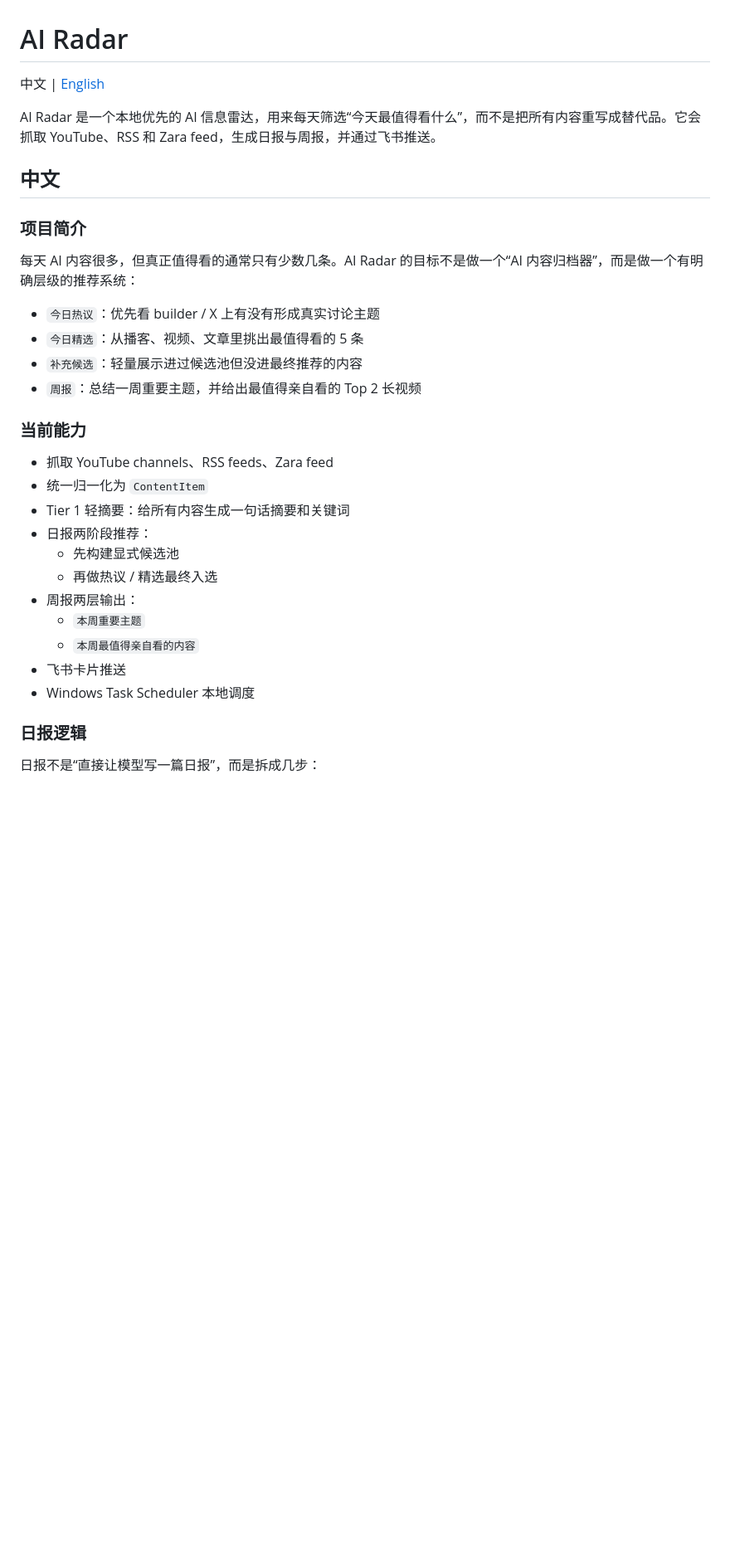
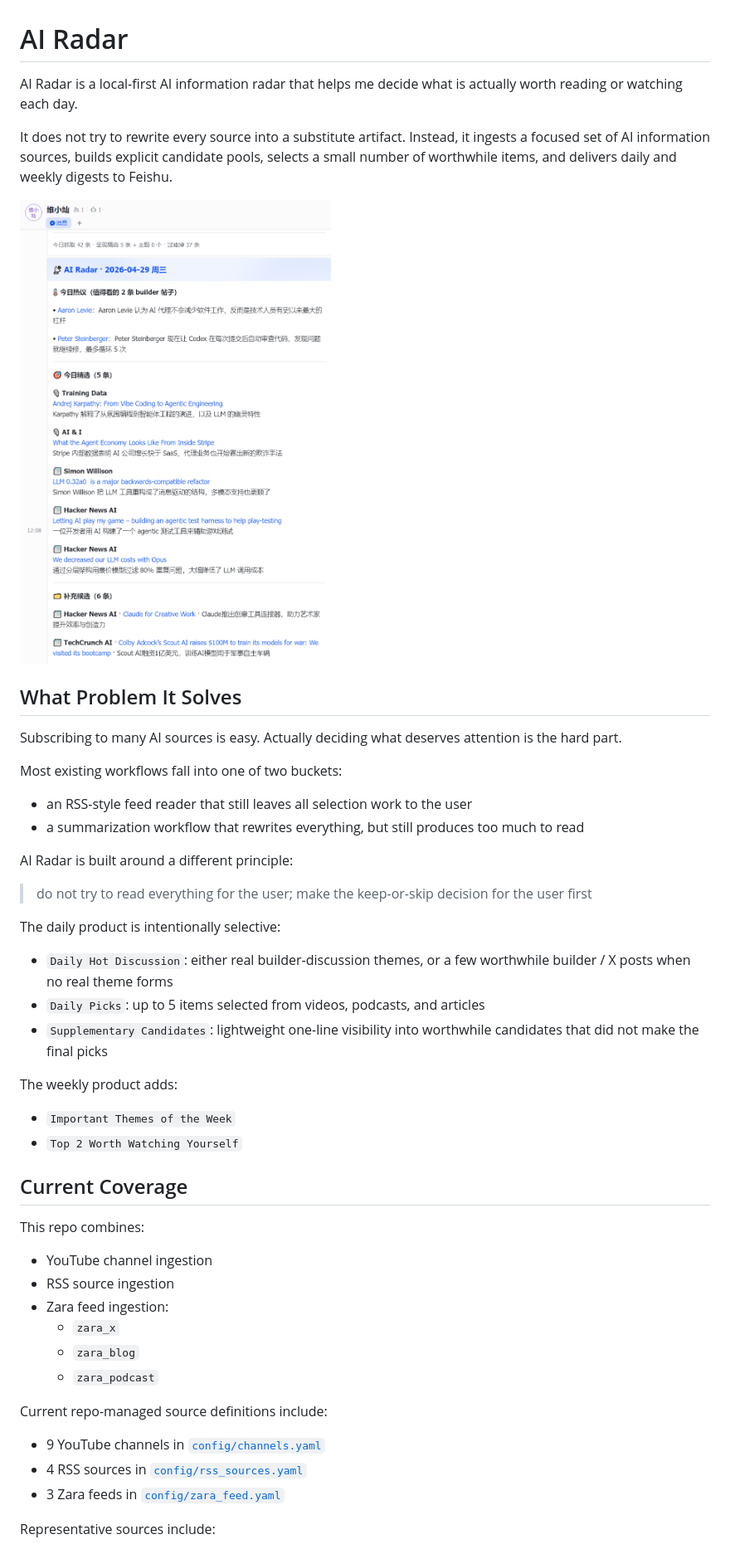
Before and after one commit to weixiaocan/ai-information-radar, a Markdown page: README.md, the part around the change printed below. Shown: that part at 83% size. Drawn GitHub-style; pictures changed too: docs/images/daily_digest.png (added); blank space fills up the shorter version.

```diff
--- a/README.md
+++ b/README.md
@@ -1,34 +1,51 @@
 # AI Radar
 
-中文 | [English](#english)
+AI Radar is a local-first AI information radar that helps me decide what is actually worth reading or watching each day.
 
-AI Radar 是一个本地优先的 AI 信息雷达，用来每天筛选“今天最值得看什么”，而不是把所有内容重写成替代品。它会抓取 YouTube、RSS 和 Zara feed，生成日报与周报，并通过飞书推送。
+It does not try to rewrite every source into a substitute artifact. Instead, it ingests a focused set of AI information sources, builds explicit candidate pools, selects a small number of worthwhile items, and delivers daily and weekly digests to Feishu.
 
-## 中文
+![AI Radar Daily Digest](docs/images/daily_digest.png)
 
-### 项目简介
+## What Problem It Solves
 
-每天 AI 内容很多，但真正值得看的通常只有少数几条。AI Radar 的目标不是做一个“AI 内容归档器”，而是做一个有明确层级的推荐系统：
+Subscribing to many AI sources is easy. Actually deciding what deserves attention is the hard part.
 
-- `今日热议`：优先看 builder / X 上有没有形成真实讨论主题
-- `今日精选`：从播客、视频、文章里挑出最值得看的 5 条
-- `补充候选`：轻量展示进过候选池但没进最终推荐的内容
-- `周报`：总结一周重要主题，并给出最值得亲自看的 Top 2 长视频
+Most existing workflows fall into one of two buckets:
 
-### 当前能力
+- an RSS-style feed reader that still leaves all selection work to the user
+- a summarization workflow that rewrites everything, but still produces too much to read
 
-- 抓取 YouTube channels、RSS feeds、Zara feed
-- 统一归一化为 `ContentItem`
-- Tier 1 轻摘要：给所有内容生成一句话摘要和关键词
-- 日报两阶段推荐：
-  - 先构建显式候选池
-  - 再做热议 / 精选最终入选
-- 周报两层输出：
-  - `本周重要主题`
-  - `本周最值得亲自看的内容`
-- 飞书卡片推送
-- Windows Task Scheduler 本地调度
+AI Radar is built around a different principle:
 
-### 日报逻辑
+> do not try to read everything for the user; make the keep-or-skip decision for the user first
 
-日报不是“直接让模型写一篇日报”，而是拆成几步：
+The daily product is intentionally selective:
+
+- `Daily Hot Discussion`: either real builder-discussion themes, or a few worthwhile builder / X posts when no real theme forms
+- `Daily Picks`: up to 5 items selected from videos, podcasts, and articles
+- `Supplementary Candidates`: lightweight one-line visibility into worthwhile candidates that did not make the final picks
+
+The weekly product adds:
+
+- `Important Themes of the Week`
+- `Top 2 Worth Watching Yourself`
+
+## Current Coverage
+
+This repo combines:
+
+- YouTube channel ingestion
+- RSS source ingestion
+- Zara feed ingestion:
+  - `zara_x`
+  - `zara_blog`
+  - `zara_podcast`
+
+Current repo-managed source definitions include:
+
+- 9 YouTube channels in [`config/channels.yaml`](config/channels.yaml)
+- 4 RSS sources in [`config/rss_sources.yaml`](config/rss_sources.yaml)
+- 3 Zara feeds in [`config/zara_feed.yaml`](config/zara_feed.yaml)
+
+Representative sources include:
+
```
Also changed, not shown: other parts of README.md (+88 -200 lines).
